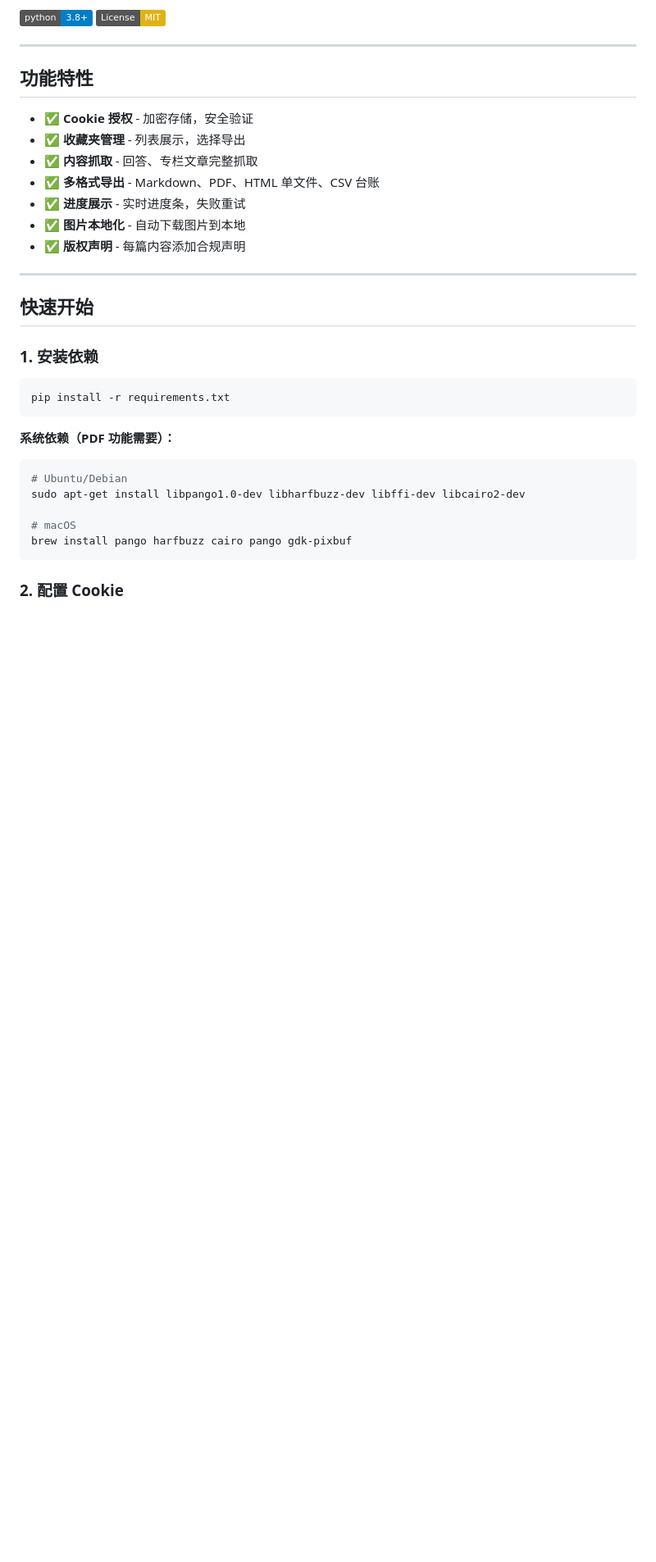
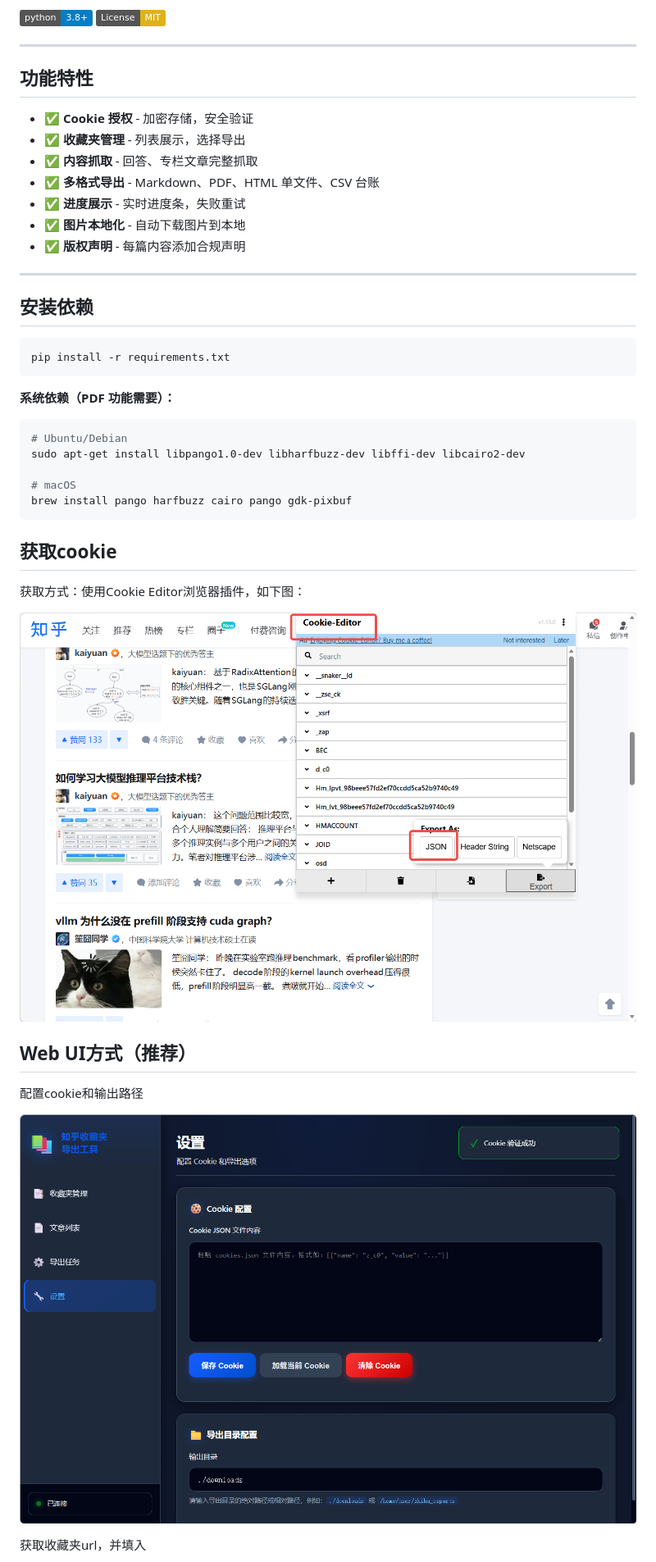
Before and after one commit to youxiudeshouyeren/zhihu_download, a Markdown page: README.md, the part around one of its changes. Shown at 82% size. Rendered like a GitHub page; pictures changed too: assets/4_ui.png (added), assets/how_to_get_cookie.png (added); badges without logos; blank space fills up the shorter version.

````diff
--- a/README.md
+++ b/README.md
@@ -19,9 +19,7 @@
 
 ---
 
-## 快速开始
-
-### 1. 安装依赖
+## 安装依赖
 
 ```bash
 pip install -r requirements.txt
@@ -37,4 +35,17 @@ sudo apt-get install libpango1.0-dev libharfbuzz-dev libffi-dev libcairo2-dev
 brew install pango harfbuzz cairo pango gdk-pixbuf
 ```
 
-### 2. 配置 Cookie
+## 获取cookie
+
+获取方式：使用Cookie Editor浏览器插件，如下图：
+
+![](./assets/how_to_get_cookie.png)
+
+## Web UI方式（推荐）
+
+配置cookie和输出路径
+
+![](./assets/4_ui.png)
+
+获取收藏夹url，并填入
+
````
Also changed, not shown: other parts of README.md (+24 -11 lines), assets/1_ui.png (added), assets/2_ui.png (added), assets/3_ui.png (added), assets/how_to_get_url.png (added), 1 other file.
